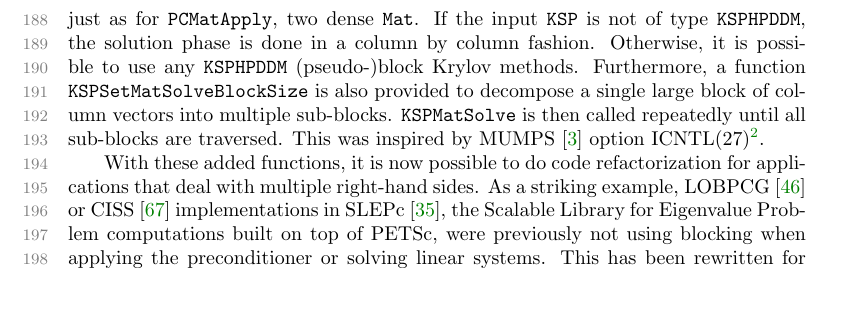
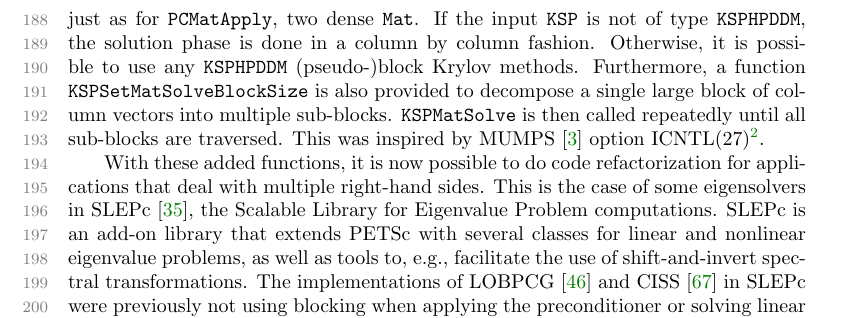
Before and after one commit to prj-/jolivet2020petsc, a LaTeX paper (article.tex): part of page 5 of 26, cut so that both start at the same text, the shorter picture padded with empty space. Compiled offline with pdfLaTeX.

Commit message:
A bit longer description of SLEPc

```diff
--- a/article.tex
+++ b/article.tex
@@ -367,9 +367,10 @@ ICNTL(27)\footnote{\url{http://mumps.enseeiht.fr/doc/userguide_5.3.3.pdf},
 section 6.1}.
 
 With these added functions, it is now possible to do code refactorization for
-applications that deal with multiple right-hand sides.  As a striking example,
-LOBPCG~\cite{knyazev2001toward} or CISS~\cite{sakurai2003projection}
-implementations in SLEPc~\cite{hernandez2005ssf}, the Scalable Library for
-Eigenvalue Problem computations built on top of PETSc, were previously not
-using blocking when applying the preconditioner or solving linear systems. This has been rewritten for version 3.14.0 and the benefit of
-this new implementation is displayed in~\cref{sec:lobpcg}.
+applications that deal with multiple right-hand sides. This is the case of some
+eigensolvers in SLEPc~\cite{hernandez2005ssf}, the Scalable Library for
+Eigenvalue Problem computations. SLEPc is an add-on library that extends PETSc
+with several classes for linear and nonlinear eigenvalue problems, as well as
+tools to, e.g., facilitate the use of shift-and-invert spectral transformations.
+The implementations of LOBPCG~\cite{knyazev2001toward} and CISS~\cite{sakurai2003projection}
+in SLEPc were previously not using blocking when applying the preconditioner or solving linear systems.
```
Also changed, not shown: article.tex (5 more changed lines).
